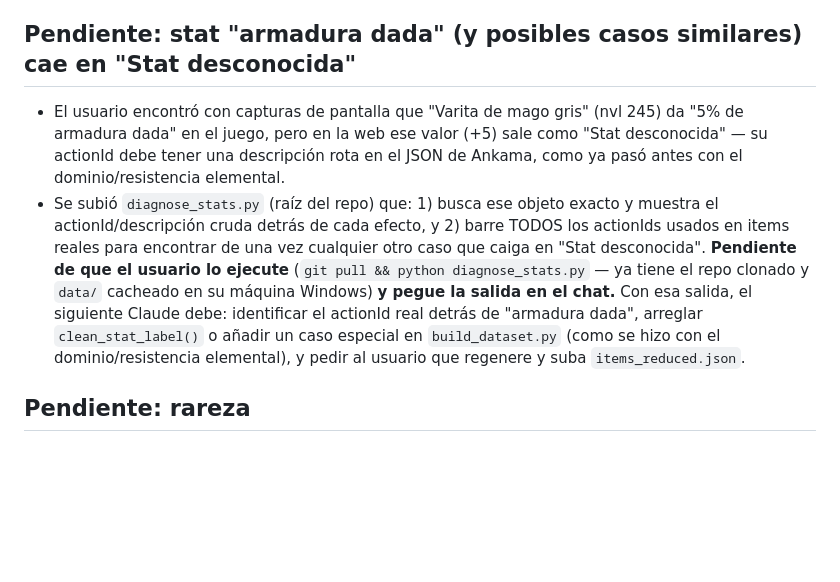
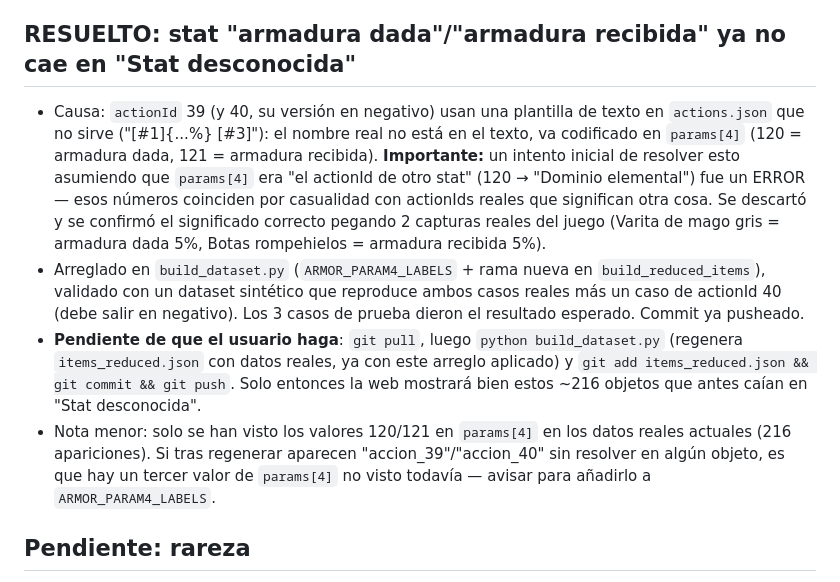
Before and after one commit to jaumander/wakfu-gear-compare, a Markdown page: HANDOFF.md, the part around the change. GitHub-like rendering; blank space fills up the shorter version.

Commit message:
WIP: HANDOFF - armadura dada/recibida resuelto y validado, falta que el usuario regenere el dataset

```diff
--- a/HANDOFF.md
+++ b/HANDOFF.md
@@ -26,20 +26,27 @@
 - Pendiente de que el usuario diga el nombre exacto de un arma de dos manos que buscó y no
   le apareció, para rastrearla paso a paso en el JSON crudo en vez de seguir adivinando.
 
-## Pendiente: stat "armadura dada" (y posibles casos similares) cae en "Stat desconocida"
-- El usuario encontró con capturas de pantalla que "Varita de mago gris" (nvl 245) da
-  "5% de armadura dada" en el juego, pero en la web ese valor (+5) sale como "Stat
-  desconocida" — su actionId debe tener una descripción rota en el JSON de Ankama, como ya
-  pasó antes con el dominio/resistencia elemental.
-- Se subió `diagnose_stats.py` (raíz del repo) que: 1) busca ese objeto exacto y muestra el
-  actionId/descripción cruda detrás de cada efecto, y 2) barre TODOS los actionIds usados
-  en items reales para encontrar de una vez cualquier otro caso que caiga en "Stat
-  desconocida". **Pendiente de que el usuario lo ejecute** (`git pull && python
-  diagnose_stats.py` — ya tiene el repo clonado y `data/` cacheado en su máquina Windows)
-  **y pegue la salida en el chat.** Con esa salida, el siguiente Claude debe: identificar
-  el actionId real detrás de "armadura dada", arreglar `clean_stat_label()` o añadir un
-  caso especial en `build_dataset.py` (como se hizo con el dominio/resistencia elemental),
-  y pedir al usuario que regenere y suba `items_reduced.json`.
+## RESUELTO: stat "armadura dada"/"armadura recibida" ya no cae en "Stat desconocida"
+- Causa: `actionId` 39 (y 40, su versión en negativo) usan una plantilla de texto en
+  `actions.json` que no sirve ("[#1]{...%} [#3]"): el nombre real no está en el texto, va
+  codificado en `params[4]` (120 = armadura dada, 121 = armadura recibida). **Importante:**
+  un intento inicial de resolver esto asumiendo que `params[4]` era "el actionId de otro
+  stat" (120 → "Dominio elemental") fue un ERROR — esos números coinciden por casualidad
+  con actionIds reales que significan otra cosa. Se descartó y se confirmó el significado
+  correcto pegando 2 capturas reales del juego (Varita de mago gris = armadura dada 5%,
+  Botas rompehielos = armadura recibida 5%).
+- Arreglado en `build_dataset.py` (`ARMOR_PARAM4_LABELS` + rama nueva en
+  `build_reduced_items`), validado con un dataset sintético que reproduce ambos casos
+  reales más un caso de actionId 40 (debe salir en negativo). Los 3 casos de prueba dieron
+  el resultado esperado. Commit ya pusheado.
+- **Pendiente de que el usuario haga**: `git pull`, luego `python build_dataset.py`
+  (regenera `items_reduced.json` con datos reales, ya con este arreglo aplicado) y
+  `git add items_reduced.json && git commit && git push`. Solo entonces la web mostrará
+  bien estos ~216 objetos que antes caían en "Stat desconocida".
+- Nota menor: solo se han visto los valores 120/121 en `params[4]` en los datos reales
+  actuales (216 apariciones). Si tras regenerar aparecen "accion_39"/"accion_40" sin
+  resolver en algún objeto, es que hay un tercer valor de `params[4]` no visto todavía —
+  avisar para añadirlo a `ARMOR_PARAM4_LABELS`.
 
 ## Pendiente: rareza
 - 5=Reliquia y 7=Épico ya confirmados contra datos reales. El resto (0 Común, 1 Poco
```
